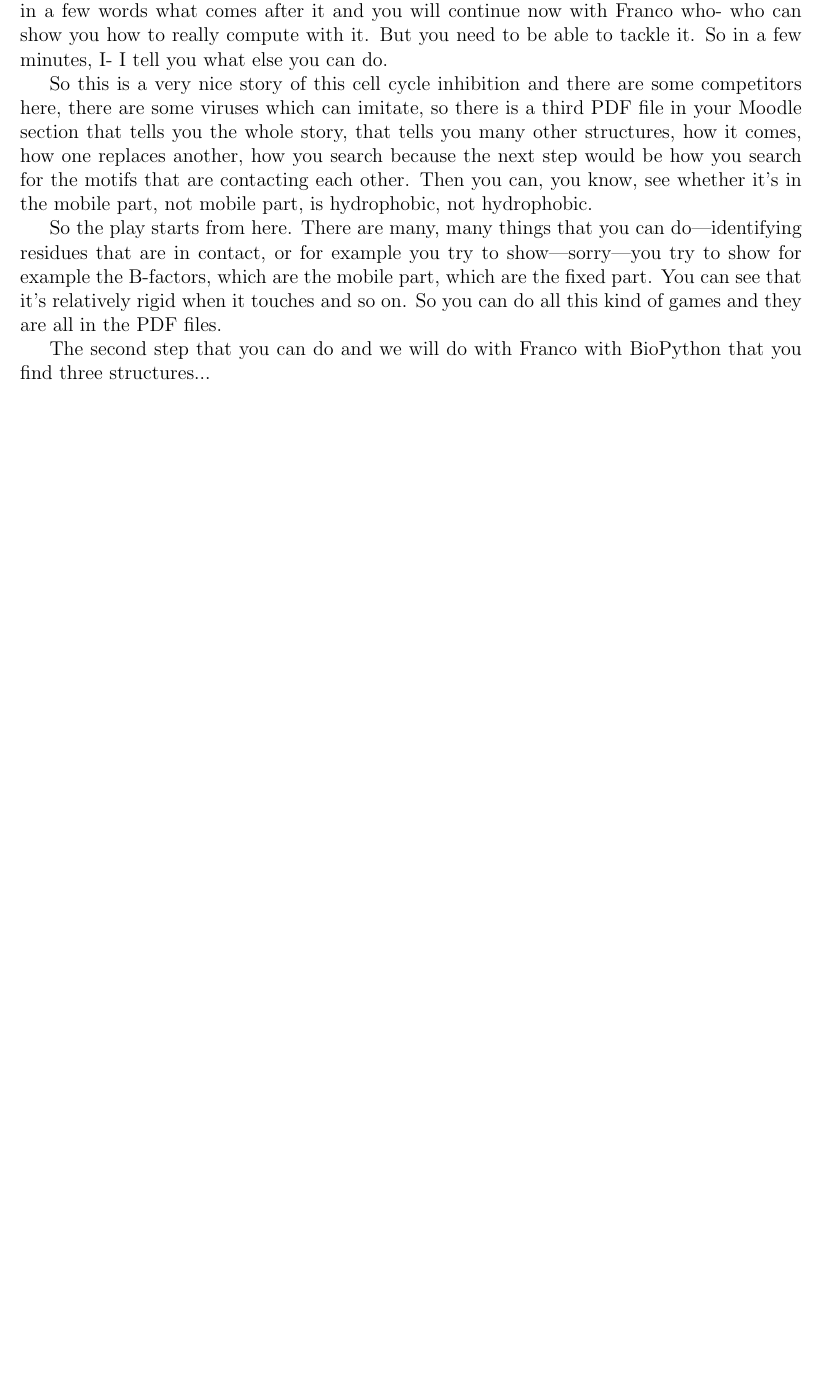
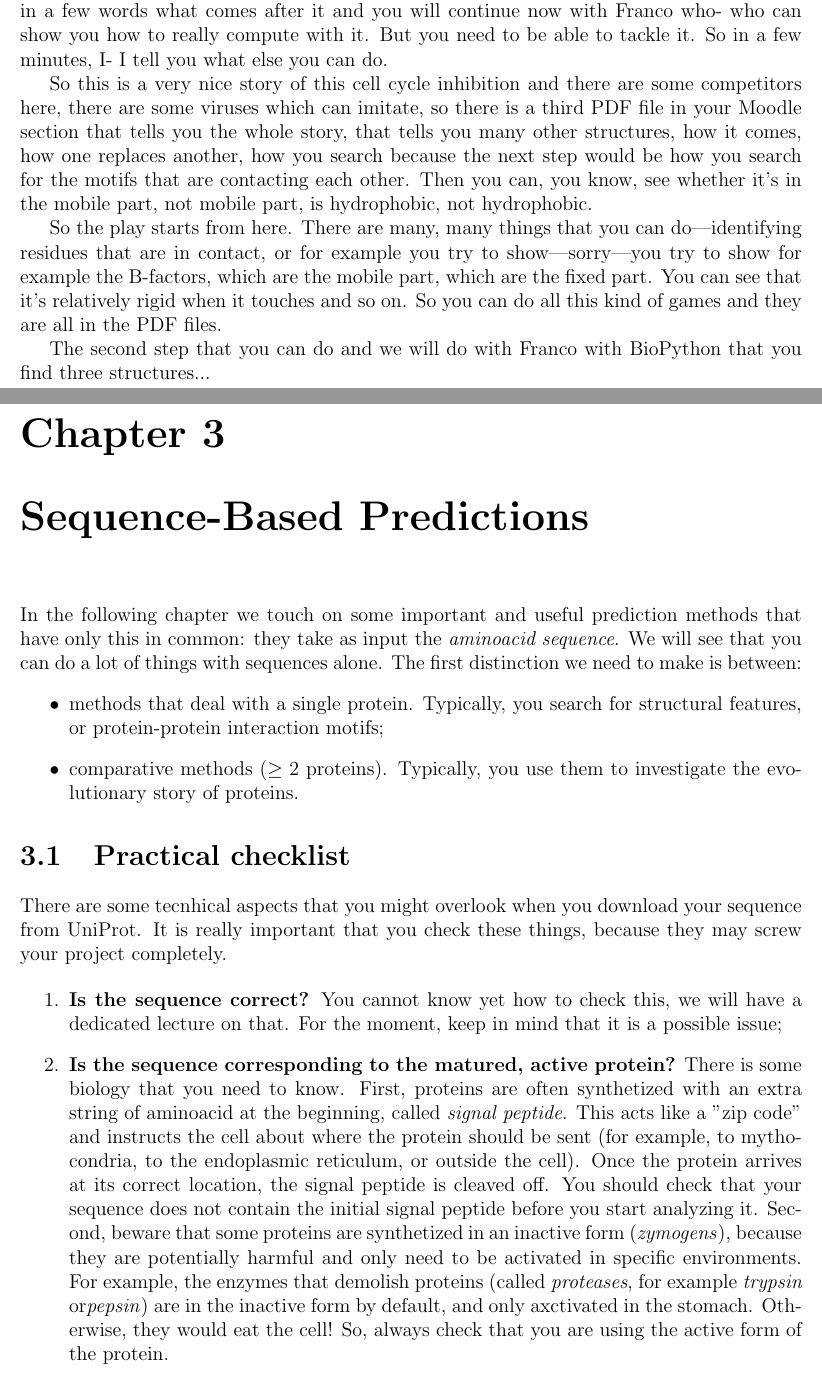
Before and after one commit to miriamzara/Biological_Datasets, a LaTeX thesis (BioData_course_notes/main.tex, which reads BioData_course_notes/chapters/chapter_3.tex): part of page 31 of 31 before the commit and two parts of pages 31 and 32 of 34 after it, the two joined at a grey line, cut so that both start at the same text, the shorter picture padded with empty space. Compiled offline with pdfLaTeX.

Commit message:
started writing lecture Wedn 25-03

```diff
--- /dev/null
+++ b/BioData_course_notes/chapters/chapter_3.tex
@@ -0,0 +1,25 @@
+\chapter{Sequence-Based Predictions}
+In the following chapter we touch on some important and useful prediction methods that
+have only this in common: they take as input the \textit{aminoacid sequence}. We will see
+that you can do a lot of things with sequences alone.
+The first distinction we need to make is between:
+\begin{itemize}
+    \item methods that deal with a single protein. Typically, you search for
+    structural features, or protein-protein interaction motifs;
+    \item comparative methods ($\geq 2$ proteins). Typically, you use them to investigate the
+    evolutionary story of proteins.
+\end{itemize}
+
+\section{Practical checklist}
+There are some tecnhical aspects that you might overlook when you download your sequence from UniProt.
+It is really important that you check these things, because they may screw your project completely.
+
+\begin{enumerate}
+    \item  \textbf{Is the sequence correct?} You cannot know yet how to check this, we will have a dedicated lecture on that. For the moment, keep in mind that it is a possible issue;
+    \item \textbf{Is the sequence corresponding to the matured, active protein?} There is some biology that you need to know. First, proteins are often synthetized with an
+    extra string of aminoacid at the beginning, called \textit{signal peptide}. This acts like a "zip code" and instructs the cell about where the protein should be sent (for example, to mythocondria, to the endoplasmic reticulum, or outside the cell).
+    Once the protein arrives at its correct location, the signal peptide is cleaved off. You should check that your sequence does not contain the initial signal peptide before you start analyzing it. Second,
+    beware that some proteins are synthetized in an inactive form (\textit{zymogens}), because they are potentially harmful and only need to be activated in specific environments.
+    For example, the enzymes that demolish proteins (called \textit{proteases}, for example \textit{trypsin} or\textit{pepsin}) are in the inactive form by default, and only axctivated in the stomach.
+    Otherwise, they would eat the cell! So, always check that you are using the active form of the protein.
+    \item \textbf{Is the sequence a wild type or a mutant?} With "wild type" we refer to the version of the protein that typically occurs in nature. A "mutant" is a protein that has undergone
```
Also changed, not shown: BioData_course_notes/main.tex (+1 -0 lines), BioData_course_notes/chapters/chapter_3.tex (58 more changed lines), 9 other files.
